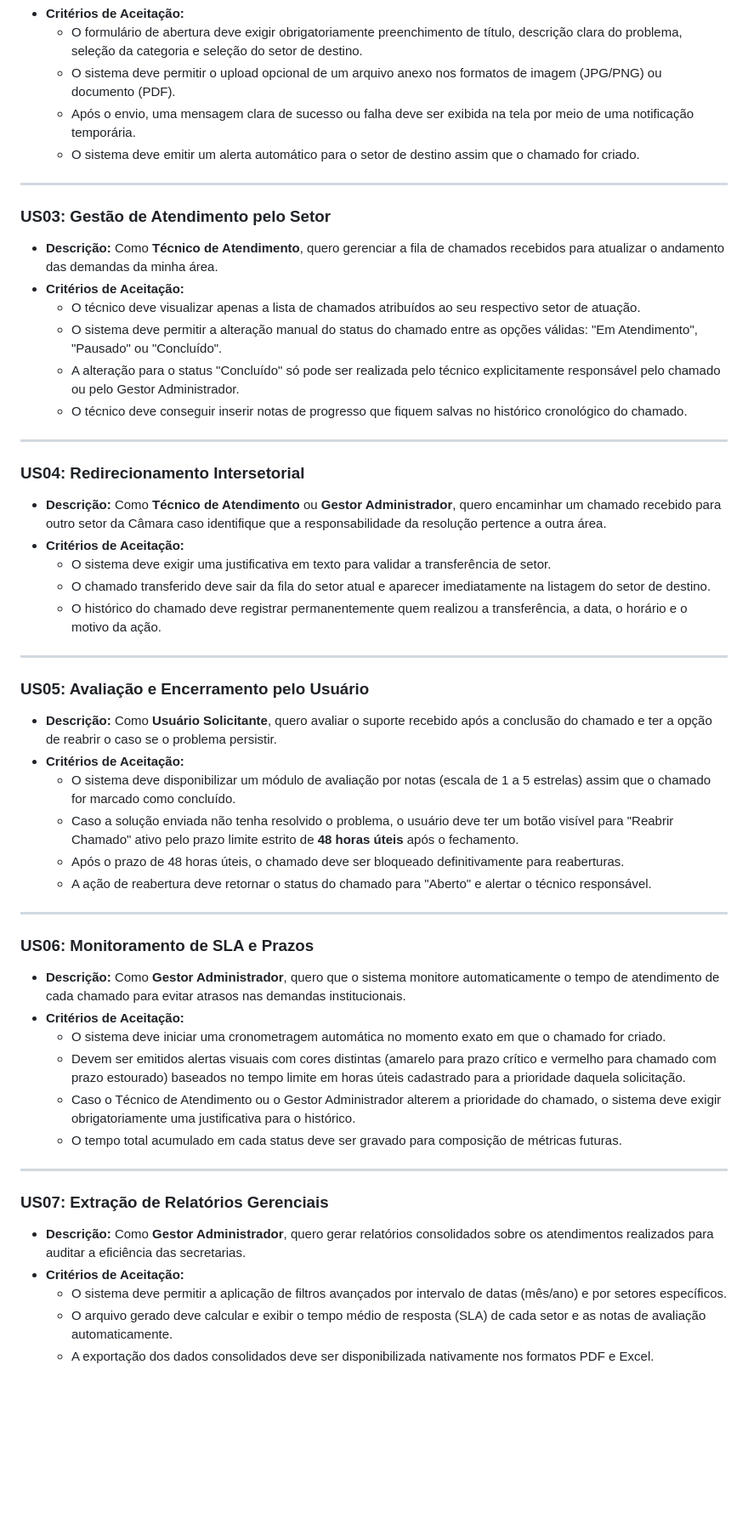
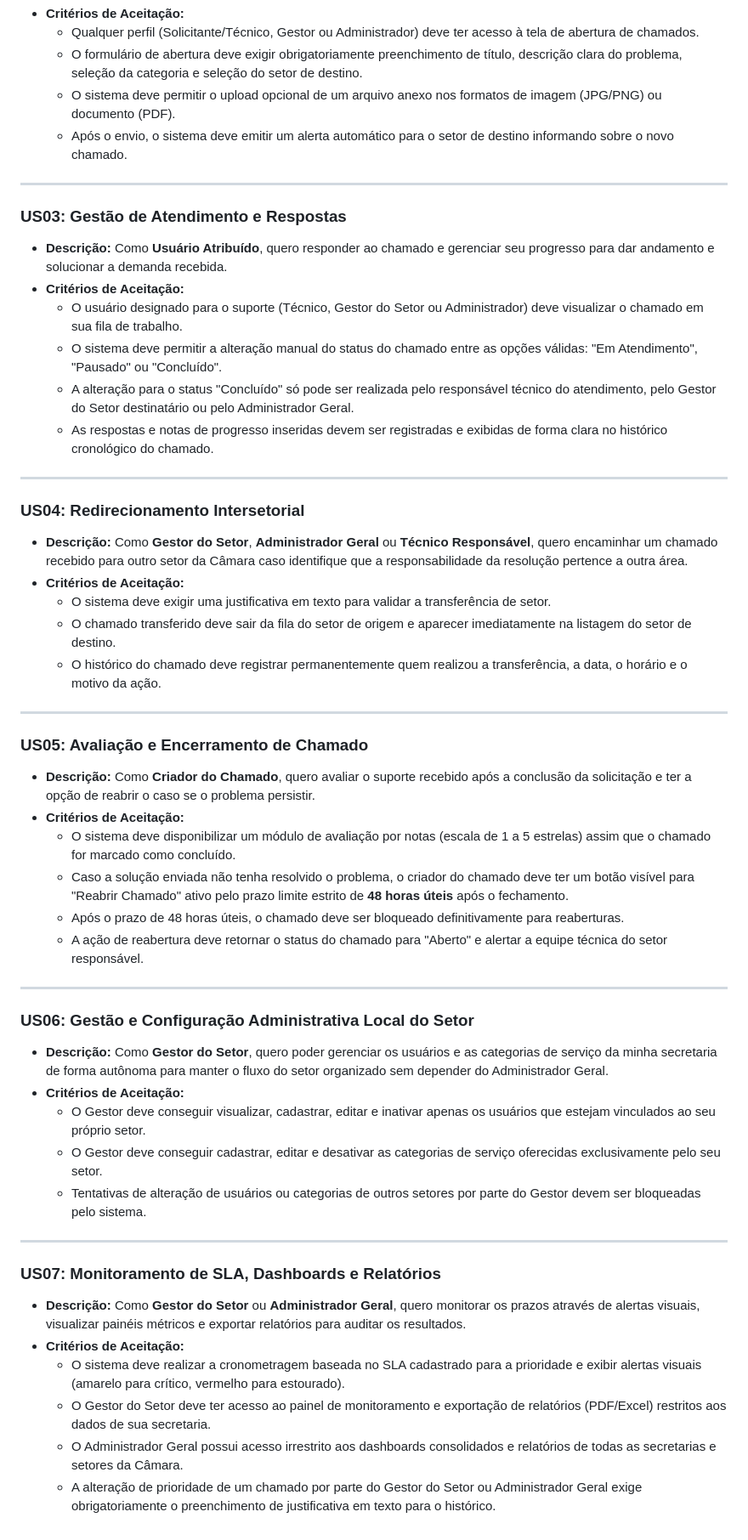
Before and after one commit to Barony02/Fala-Ai, a Markdown page: docs/requisitos.md, the part around the change printed below. Shown: that part at 85% size. GitHub-like rendering; blank space fills up the shorter version.

```diff
--- a/docs/requisitos.md
+++ b/docs/requisitos.md
@@ -66,53 +75,53 @@ Para corrigir a arquitetura do diagrama de casos de uso, as relações devem seg
 * **Critérios de Aceitação:**
+    * Qualquer perfil (Solicitante/Técnico, Gestor ou Administrador) deve ter acesso à tela de abertura de chamados.
     * O formulário de abertura deve exigir obrigatoriamente preenchimento de título, descrição clara do problema, seleção da categoria e seleção do setor de destino.
     * O sistema deve permitir o upload opcional de um arquivo anexo nos formatos de imagem (JPG/PNG) ou documento (PDF).
-    * Após o envio, uma mensagem clara de sucesso ou falha deve ser exibida na tela por meio de uma notificação temporária.
-    * O sistema deve emitir um alerta automático para o setor de destino assim que o chamado for criado.
+    * Após o envio, o sistema deve emitir um alerta automático para o setor de destino informando sobre o novo chamado.
 
 ---
 
-### US03: Gestão de Atendimento pelo Setor
-* **Descrição:** Como **Técnico de Atendimento**, quero gerenciar a fila de chamados recebidos para atualizar o andamento das demandas da minha área.
+### US03: Gestão de Atendimento e Respostas
+* **Descrição:** Como **Usuário Atribuído**, quero responder ao chamado e gerenciar seu progresso para dar andamento e solucionar a demanda recebida.
 * **Critérios de Aceitação:**
-    * O técnico deve visualizar apenas a lista de chamados atribuídos ao seu respectivo setor de atuação.
+    * O usuário designado para o suporte (Técnico, Gestor do Setor ou Administrador) deve visualizar o chamado em sua fila de trabalho.
     * O sistema deve permitir a alteração manual do status do chamado entre as opções válidas: "Em Atendimento", "Pausado" ou "Concluído".
-    * A alteração para o status "Concluído" só pode ser realizada pelo técnico explicitamente responsável pelo chamado ou pelo Gestor Administrador.
-    * O técnico deve conseguir inserir notas de progresso que fiquem salvas no histórico cronológico do chamado.
+    * A alteração para o status "Concluído" só pode ser realizada pelo responsável técnico do atendimento, pelo Gestor do Setor destinatário ou pelo Administrador Geral.
+    * As respostas e notas de progresso inseridas devem ser registradas e exibidas de forma clara no histórico cronológico do chamado.
 
 ---
 
 ### US04: Redirecionamento Intersetorial
-* **Descrição:** Como **Técnico de Atendimento** ou **Gestor Administrador**, quero encaminhar um chamado recebido para outro setor da Câmara caso identifique que a responsabilidade da resolução pertence a outra área.
+* **Descrição:** Como **Gestor do Setor**, **Administrador Geral** ou **Técnico Responsável**, quero encaminhar um chamado recebido para outro setor da Câmara caso identifique que a responsabilidade da resolução pertence a outra área.
 * **Critérios de Aceitação:**
     * O sistema deve exigir uma justificativa em texto para validar a transferência de setor.
-    * O chamado transferido deve sair da fila do setor atual e aparecer imediatamente na listagem do setor de destino.
+    * O chamado transferido deve sair da fila do setor de origem e aparecer imediatamente na listagem do setor de destino.
     * O histórico do chamado deve registrar permanentemente quem realizou a transferência, a data, o horário e o motivo da ação.
 
 ---
 
-### US05: Avaliação e Encerramento pelo Usuário
-* **Descrição:** Como **Usuário Solicitante**, quero avaliar o suporte recebido após a conclusão do chamado e ter a opção de reabrir o caso se o problema persistir.
+### US05: Avaliação e Encerramento de Chamado
+* **Descrição:** Como **Criador do Chamado**, quero avaliar o suporte recebido após a conclusão da solicitação e ter a opção de reabrir o caso se o problema persistir.
 * **Critérios de Aceitação:**
     * O sistema deve disponibilizar um módulo de avaliação por notas (escala de 1 a 5 estrelas) assim que o chamado for marcado como concluído.
-    * Caso a solução enviada não tenha resolvido o problema, o usuário deve ter um botão visível para "Reabrir Chamado" ativo pelo prazo limite estrito de **48 horas úteis** após o fechamento.
+    * Caso a solução enviada não tenha resolvido o problema, o criador do chamado deve ter um botão visível para "Reabrir Chamado" ativo pelo prazo limite estrito de **48 horas úteis** após o fechamento.
     * Após o prazo de 48 horas úteis, o chamado deve ser bloqueado definitivamente para reaberturas.
-    * A ação de reabertura deve retornar o status do chamado para "Aberto" e alertar o técnico responsável.
+    * A ação de reabertura deve retornar o status do chamado para "Aberto" e alertar a equipe técnica do setor responsável.
 
 ---
 
-### US06: Monitoramento de SLA e Prazos
-* **Descrição:** Como **Gestor Administrador**, quero que o sistema monitore automaticamente o tempo de atendimento de cada chamado para evitar atrasos nas demandas institucionais.
+### US06: Gestão e Configuração Administrativa Local do Setor
+* **Descrição:** Como **Gestor do Setor**, quero poder gerenciar os usuários e as categorias de serviço da minha secretaria de forma autônoma para manter o fluxo do setor organizado sem depender do Administrador Geral.
 * **Critérios de Aceitação:**
-    * O sistema deve iniciar uma cronometragem automática no momento exato em que o chamado for criado.
-    * Devem ser emitidos alertas visuais com cores distintas (amarelo para prazo crítico e vermelho para chamado com prazo estourado) baseados no tempo limite em horas úteis cadastrado para a prioridade daquela solicitação.
-    * Caso o Técnico de Atendimento ou o Gestor Administrador alterem a prioridade do chamado, o sistema deve exigir obrigatoriamente uma justificativa para o histórico.
-    * O tempo total acumulado em cada status deve ser gravado para composição de métricas futuras.
+    * O Gestor deve conseguir visualizar, cadastrar, editar e inativar apenas os usuários que estejam vinculados ao seu próprio setor.
+    * O Gestor deve conseguir cadastrar, editar e desativar as categorias de serviço oferecidas exclusivamente pelo seu setor.
+    * Tentativas de alteração de usuários ou categorias de outros setores por parte do Gestor devem ser bloqueadas pelo sistema.
 
 ---
 
-### US07: Extração de Relatórios Gerenciais
-* **Descrição:** Como **Gestor Administrador**, quero gerar relatórios consolidados sobre os atendimentos realizados para auditar a eficiência das secretarias.
+### US07: Monitoramento de SLA, Dashboards e Relatórios
+* **Descrição:** Como **Gestor do Setor** ou **Administrador Geral**, quero monitorar os prazos através de alertas visuais, visualizar painéis métricos e exportar relatórios para auditar os resultados.
 * **Critérios de Aceitação:**
-    * O sistema deve permitir a aplicação de filtros avançados por intervalo de datas (mês/ano) e por setores específicos.
-    * O arquivo gerado deve calcular e exibir o tempo médio de resposta (SLA) de cada setor e as notas de avaliação automaticamente.
-    * A exportação dos dados consolidados deve ser disponibilizada nativamente nos formatos PDF e Excel.
+    * O sistema deve realizar a cronometragem baseada no SLA cadastrado para a prioridade e exibir alertas visuais (amarelo para crítico, vermelho para estourado).
+    * O Gestor do Setor deve ter acesso ao painel de monitoramento e exportação de relatórios (PDF/Excel) restritos aos dados de sua secretaria.
+    * O Administrador Geral possui acesso irrestrito aos dashboards consolidados e relatórios de todas as secretarias e setores da Câmara.
+    * A alteração de prioridade de um chamado por parte do Gestor do Setor ou Administrador Geral exige obrigatoriamente o preenchimento de justificativa em texto para o histórico.
```
Also changed, not shown: other parts of docs/requisitos.md (+35 -26 lines), docs/images/diagrama eng2.png (added), 3 other files.
